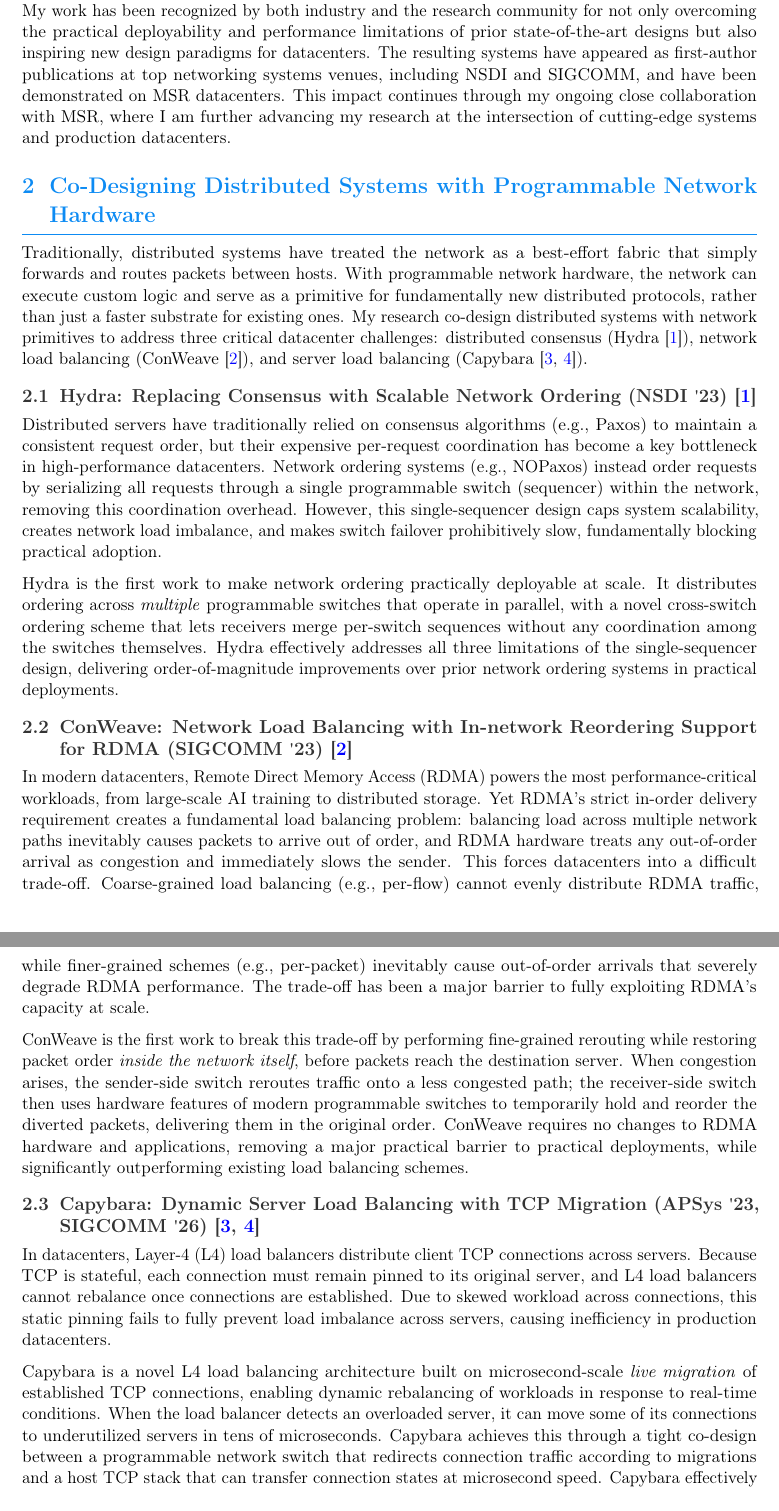
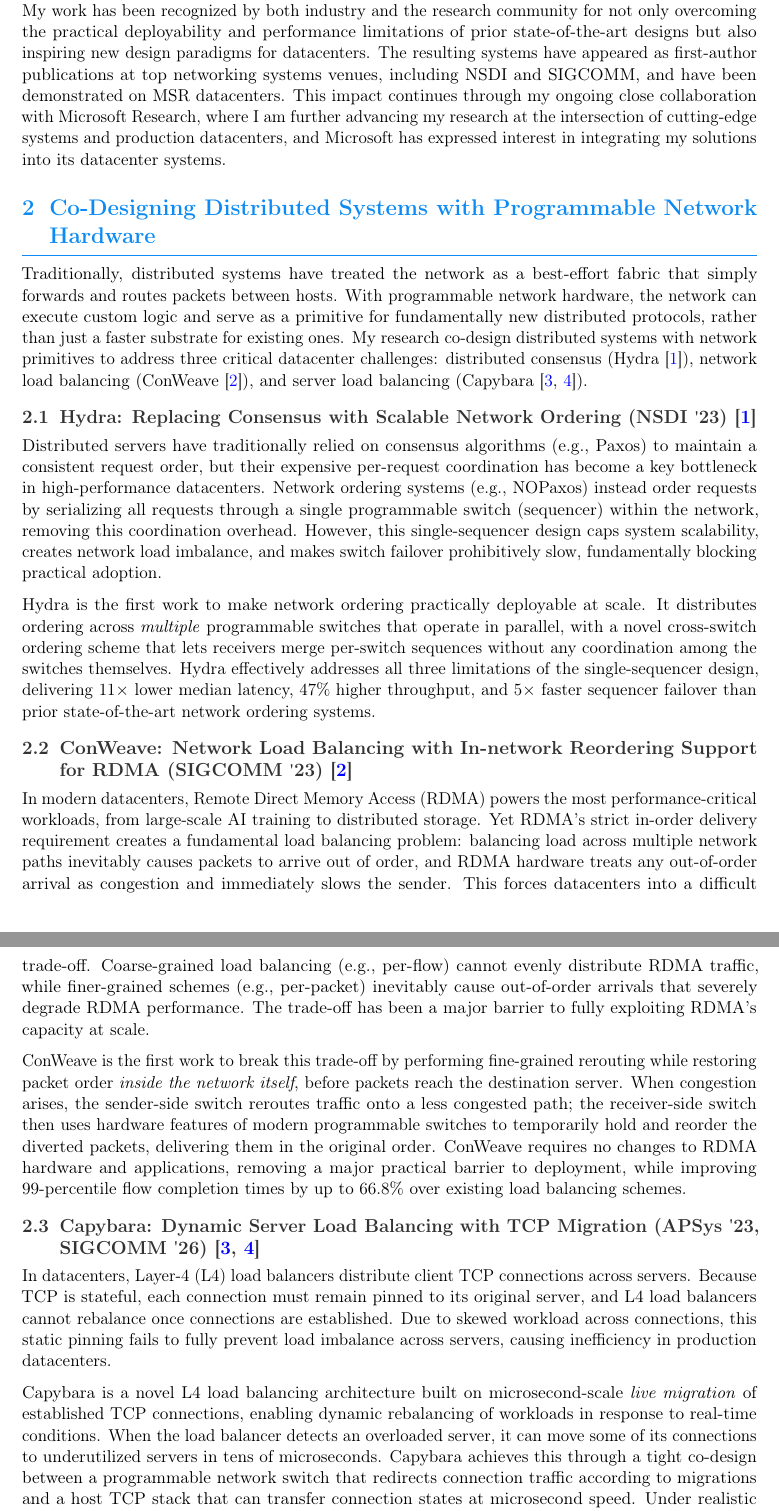
Before and after one commit to ihchoi12/blog, a LaTeX document (research_statement/inho_research_statement.tex): two parts of pages 2 and 3 of 6, joined at a grey line, cut so that both start at the same text. Compiled offline with pdfLaTeX.

Commit message:
rebuilding site Thu Jun 11 18:59:47 +08 2026

```diff
--- a/research_statement/inho_research_statement.tex
+++ b/research_statement/inho_research_statement.tex
@@ -92,7 +92,7 @@ My research is grounded in both academic rigor and the realities of industry dat
 Through three research internships at Microsoft Research (MSR) and AMD, I have built systems that target the bottlenecks faced by large-scale production datacenters, with a consistent emphasis on designs that are both technically novel and practically deployable.
 My work has been recognized by both industry and the research community for not only overcoming the practical deployability and performance limitations of prior state-of-the-art designs but also inspiring new design paradigms for datacenters.
 The resulting systems have appeared as first-author publications at top networking systems venues, including NSDI and SIGCOMM, and have been demonstrated on MSR datacenters.
-This impact continues through my ongoing close collaboration with MSR, where I am further advancing my research at the intersection of cutting-edge systems and production datacenters.
+This impact continues through my ongoing close collaboration with Microsoft Research, where I am further advancing my research at the intersection of cutting-edge systems and production datacenters, and Microsoft has expressed interest in integrating my solutions into its datacenter systems.
 
 \section{Co-Designing Distributed Systems with Programmable Network Hardware}
 
@@ -106,7 +106,7 @@ However, this single-sequencer design caps system scalability, creates network l
 
 Hydra is the first work to make network ordering practically deployable at scale.
 It distributes ordering across \emph{multiple} programmable switches that operate in parallel, with a novel cross-switch ordering scheme that lets receivers merge per-switch sequences without any coordination among the switches themselves.
-Hydra effectively addresses all three limitations of the single-sequencer design, delivering order-of-magnitude improvements over prior network ordering systems in practical deployments.
+Hydra effectively addresses all three limitations of the single-sequencer design, delivering 11$\times$ lower median latency, 47\% higher throughput, and 5$\times$ faster sequencer failover than prior state-of-the-art network ordering systems.
 
 \subsection{ConWeave: Network Load Balancing with In-network Reordering Support for RDMA (SIGCOMM \yr{23})~\cite{conweave}}
 In modern datacenters, Remote Direct Memory Access (RDMA) powers the most performance-critical workloads, from large-scale AI training to distributed storage.
@@ -117,7 +117,7 @@ The trade-off has been a major barrier to fully exploiting RDMA's capacity at sc
 
 ConWeave is the first work to break this trade-off by performing fine-grained rerouting while restoring packet order \emph{inside the network itself}, before packets reach the destination server.
 When congestion arises, the sender-side switch reroutes traffic onto a less congested path; the receiver-side switch then uses hardware features of modern programmable switches to temporarily hold and reorder the diverted packets, delivering them in the original order.
-ConWeave requires no changes to RDMA hardware and applications, removing a major practical barrier to practical deployments, while significantly outperforming existing load balancing schemes.
+ConWeave requires no changes to RDMA hardware and applications, removing a major practical barrier to deployment, while improving 99-percentile flow completion times by up to 66.8\% over existing load balancing schemes.
 
 \subsection{Capybara: Dynamic Server Load Balancing with TCP Migration (APSys \yr{23}, SIGCOMM \yr{26})~\cite{capybara_apsys, capybara_sigcomm}}
 In datacenters, Layer-4 (L4) load balancers distribute client TCP connections across servers.
@@ -128,7 +128,7 @@ fails to fully prevent load imbalance across servers, causing inefficiency in pr
 Capybara is a novel L4 load balancing architecture built on microsecond-scale \emph{live migration} of established TCP connections, enabling dynamic rebalancing of workloads in response to real-time conditions.
 When the load balancer detects an overloaded server, it can move some of its connections to underutilized servers in tens of microseconds.
 Capybara achieves this through a tight co-design between a programmable network switch that redirects connection traffic according to migrations and a host TCP stack that can transfer connection states at microsecond speed.
-Capybara effectively addresses the limitation of static pinning, delivering order-of-magnitude performance improvements over existing L4 load balancers under realistic workloads.
+Under realistic workloads, Capybara delivers up to 149$\times$ lower 99-percentile latency and more than 2$\times$ higher throughput compared to state-of-the-art load balancing approaches.
 
 
 \section{Ongoing and Future Research Directions}
```
Also changed, not shown: research_statement/inho_research_statement.txt (+5 -5 lines), research_statement/inho_research_statement.pdf, research_statement/inho_research_statement.tex (2 more changed lines).
